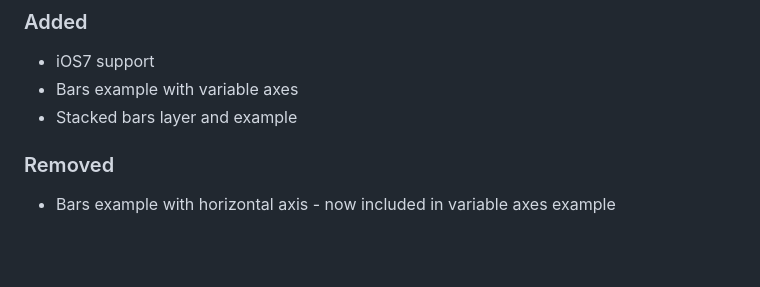
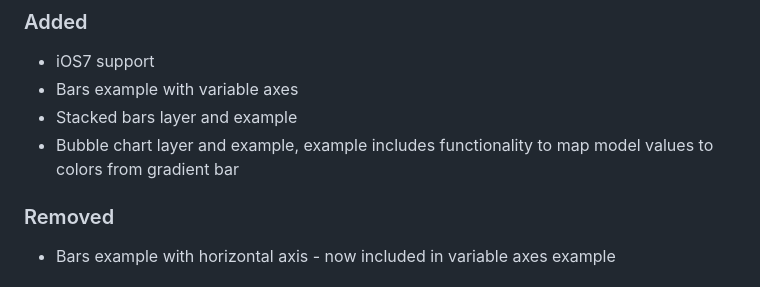
Before and after one commit to ivnsch/SwiftCharts, a Markdown page: CHANGELOG.md, the part around the change. GitHub-like rendering; blank space fills up the shorter version.

```diff
--- a/CHANGELOG.md
+++ b/CHANGELOG.md
@@ -7,6 +7,7 @@ This project adheres to [Semantic Versioning](http://semver.org/).
 - iOS7 support
 - Bars example with variable axes
 - Stacked bars layer and example
+- Bubble chart layer and example, example includes functionality to map model values to colors from gradient bar
 
 ### Removed
 - Bars example with horizontal axis - now included in variable axes example
```
Also changed, not shown: README.md (+2 -0 lines), Screenshots/IMG_0101.jpeg (added), 6 other files.
